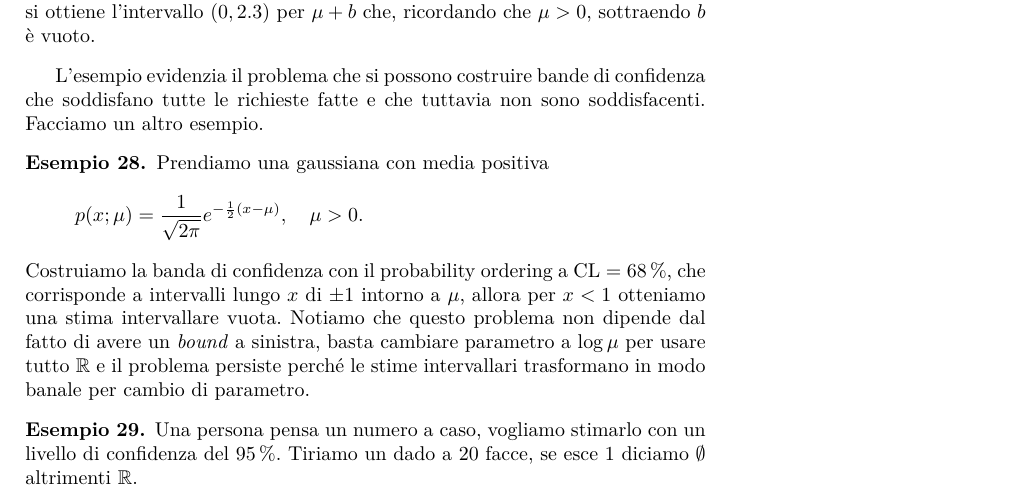
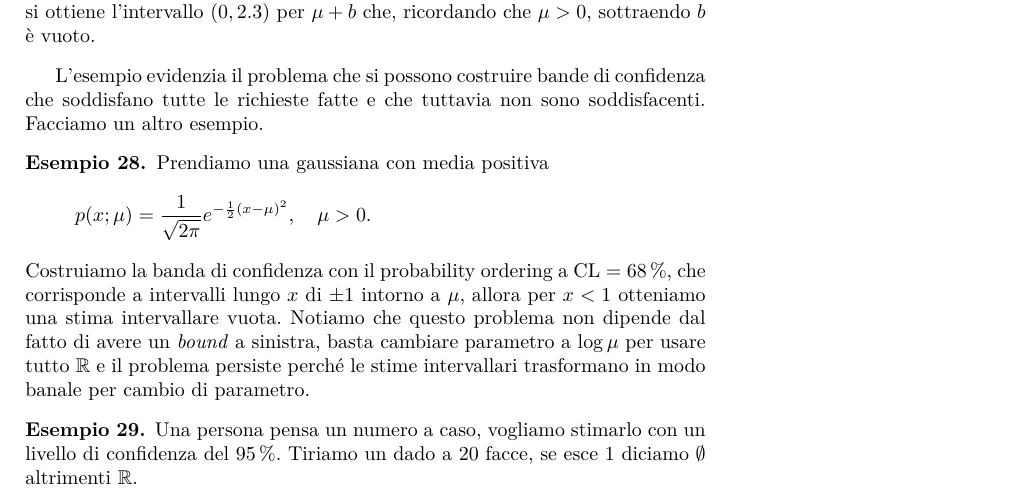
Before and after one commit to Gattocrucco/analstat, a LaTeX document (appunti_print_a4_vert.tex, which reads lezioni/lez-2017-11-21.tex): part of page 47 of 70, cut so that both start at the same text. Compiled offline with pdfLaTeX.

Commit message:
correzione 21 settembre

```diff
--- a/lezioni/lez-2017-11-21.tex
+++ b/lezioni/lez-2017-11-21.tex
@@ -41,7 +41,7 @@ Facciamo un altro esempio.
 	Prendiamo una gaussiana con media positiva
 	\begin{equation*}
 		p(x;\mu)
-		= \frac1{\sqrt{2\pi}} e^{-\frac12(x-\mu)}, \quad \mu>0.
+		= \frac1{\sqrt{2\pi}} e^{-\frac12(x-\mu)^2}, \quad \mu>0.
 	\end{equation*}
 	Costruiamo la banda di confidenza con il probability ordering a $\mathrm{CL}=\SI{68}\%$,
 	che corrisponde a intervalli lungo $x$ di $\pm1$ intorno a $\mu$,
```
